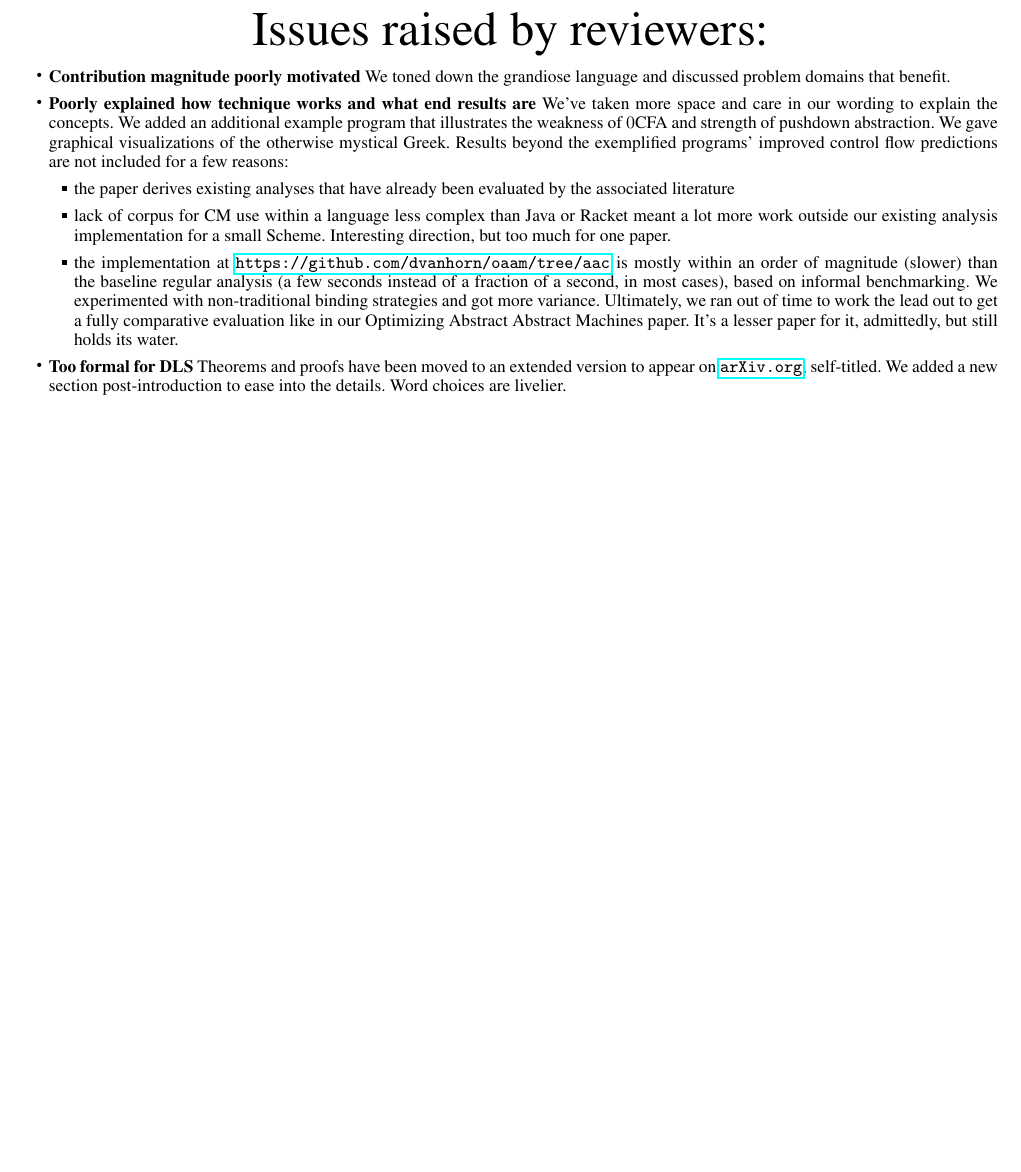
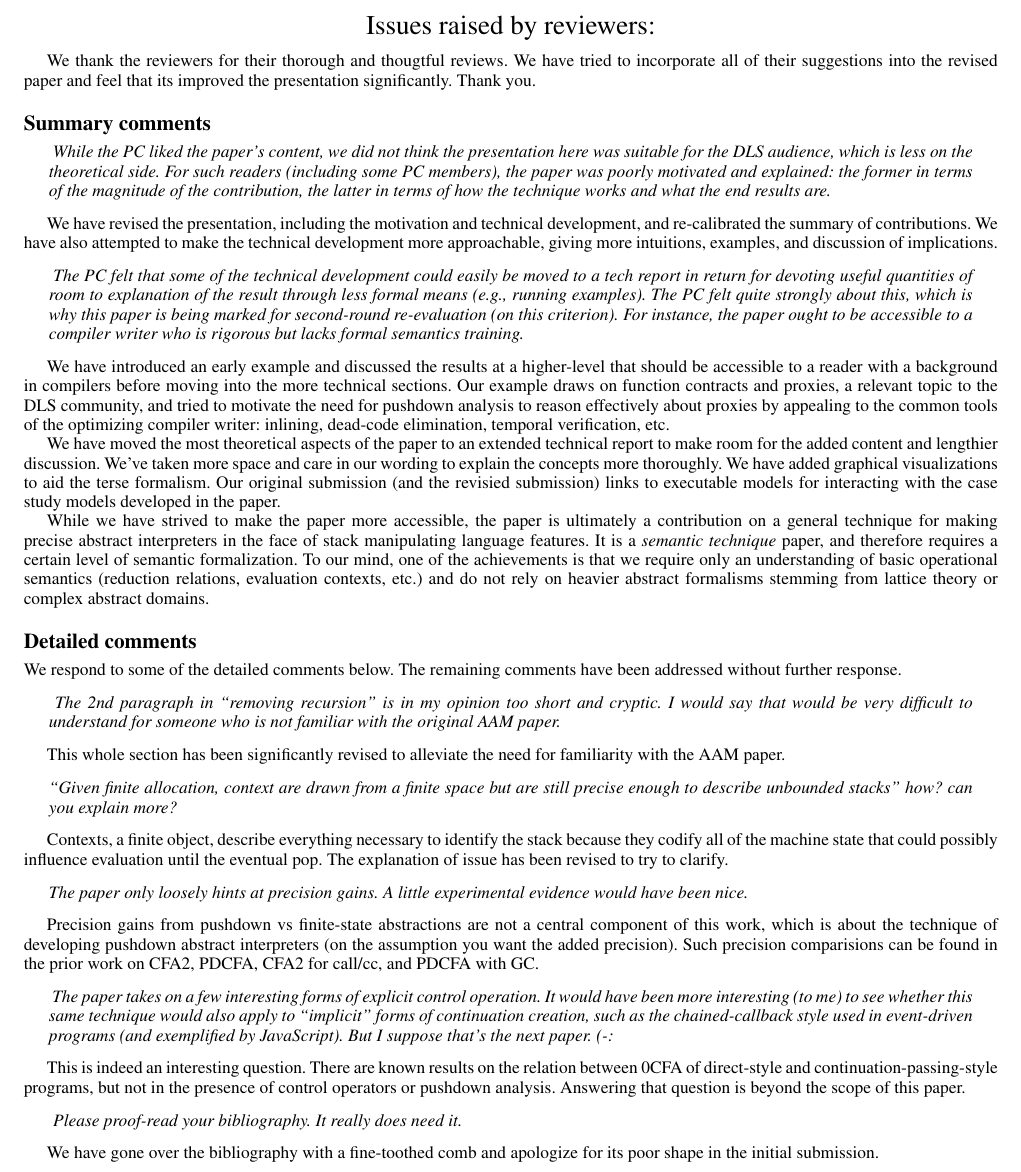
Before and after one commit to dvanhorn/aac, a LaTeX paper (paper/papersigplan.tex, which reads paper/coverpage.tex): part of page 1 of 11, cut so that both start at the same text, the shorter picture padded with empty space. Compiled offline with pdfLaTeX; a missing font is replaced by an installed copy or a similar font.

Commit message:
coverpage.tex

```diff
--- a/paper/coverpage.tex
+++ b/paper/coverpage.tex
@@ -1,34 +1,149 @@
 \begin{titlepage}
   \begin{center}
-    \Huge{Issues raised by reviewers:}
+    \Large{Issues raised by reviewers:}
   \end{center}
-  \begin{itemize}
-  \item{\textbf{Contribution magnitude poorly motivated}
-      We toned down the grandiose language and discussed problem domains that benefit.}
-  \item{\textbf{Poorly explained how technique works and what end results are}
-      We've taken more space and care in our wording to explain the concepts.
-      We added an additional example program that illustrates the weakness of \zcfa{} and strength of pushdown abstraction.
+
+
+We thank the reviewers for their thorough and thougtful reviews.  We
+have tried to incorporate all of their suggestions into the revised
+paper and feel that its improved the presentation significantly.  Thank you.
+
+\section*{Summary comments}
+
+\begin{quote}
+\emph{
+While the PC liked the paper's content, we did not think the
+presentation here was suitable for the DLS audience, which is less on
+the theoretical side. For such readers (including some PC members),
+the paper was poorly motivated and explained: the former in terms of
+the magnitude of the contribution, the latter in terms of how the
+technique works and what the end results are.}
+\end{quote}
+
+We have revised the presentation, including the motivation and
+technical development, and re-calibrated the summary of contributions.
+We have also attempted to make the technical development more
+approachable, giving more intuitions, examples, and discussion of
+implications.
+
+\begin{quote}
+\emph{
+The PC felt that some of the technical development could easily be
+moved to a tech report in return for devoting useful quantities of
+room to explanation of the result through less formal means (e.g.,
+running examples). The PC felt quite strongly about this, which is why
+this paper is being marked for second-round re-evaluation (on this
+criterion). For instance, the paper ought to be accessible to a
+compiler writer who is rigorous but lacks formal semantics training.}
+\end{quote}
+
+We have introduced an early example and discussed the results at a
+higher-level that should be accessible to a reader with a background
+in compilers before moving into the more technical sections.  Our
+example draws on function contracts and proxies, a relevant topic to
+the DLS community, and tried to motivate the need for pushdown
+analysis to reason effectively about proxies by appealing to the
+common tools of the optimizing compiler writer: inlining, dead-code
+elimination, temporal verification, etc.
+
+We have moved the most theoretical aspects of the paper to an extended
+technical report to make room for the added content and lengthier
+discussion.  We've taken more space and care in our wording to explain
+the concepts more thoroughly.  We have added graphical visualizations
+to aid the terse formalism.  Our original submission (and the revisied
+submission) links to executable models for interacting with the case
+study models developed in the paper.
+
+While we have strived to make the paper more accessible, the paper is
+ultimately a contribution on a general technique for making precise
+abstract interpreters in the face of stack manipulating language
+features.  It is a \emph{semantic technique} paper, and therefore
+requires a certain level of semantic formalization.  To our mind, one
+of the achievements is that we require only an understanding of basic
+operational semantics (reduction relations, evaluation contexts, etc.)
+and do not rely on heavier abstract formalisms stemming from lattice
+theory or complex abstract domains.
+
+
+\section*{Detailed comments}
+
+We respond to some of the detailed comments below.  The remaining
+comments have been addressed without further response.
+
+\begin{quote}
+\emph{
+  The 2nd paragraph in ``removing recursion'' is in my opinion too short and cryptic. I would say that would be very difficult to understand for someone who is not familiar with the original AAM paper.}
+\end{quote}
+
+This whole section has been significantly revised to alleviate the
+need for familiarity with the AAM paper.
+
+\begin{quote}
+\emph{``Given finite allocation, context are drawn from a finite space
+  but are still precise enough to describe unbounded stacks'' how?
+  can you explain more?}
+\end{quote}
+
+Contexts, a finite object, describe everything necessary to identify
+the stack because they codify all of the machine state that could
+possibly influence evaluation until the eventual pop.  The explanation
+of issue has been revised to try to clarify.
+
+\begin{quote}
+\emph{The paper only loosely hints at precision gains. A little experimental
+evidence would have been nice.}
+\end{quote}
+
+Precision gains from pushdown vs finite-state abstractions are not a
+central component of this work, which is about the technique of
+developing pushdown abstract interpreters (on the assumption you want
+the added precision).  Such precision comparisions can be found in the
+prior work on CFA2, PDCFA, CFA2 for call/cc, and PDCFA with GC.
+
+\begin{quote}
+\emph{
+The paper takes on a few interesting forms of explicit control
+  operation. It would have been more interesting (to me) to see
+  whether this same technique would also apply to ``implicit'' forms of
+  continuation creation, such as the chained-callback style used in
+  event-driven programs (and exemplified by JavaScript). But I suppose
+  that's the next paper. (-:}
+\end{quote}
+
+This is indeed an interesting question.  There are known results on
+the relation between 0CFA of direct-style and
+continuation-passing-style programs, but not in the presence of
+control operators or pushdown analysis.  Answering that question is
+beyond the scope of this paper.
+
+\begin{quote}
+\emph{
+Please proof-read your bibliography. It really does need it.}
+\end{quote}
+
+We have gone over the bibliography with a fine-toothed comb and
+apologize for its poor shape in the initial submission.
+
+
 %
-      We gave graphical visualizations of the otherwise mystical Greek.
-%
-    Results beyond the exemplified programs' improved control flow predictions are not included for a few reasons:
-    \begin{itemize}
-    \item{the paper derives existing analyses that have already been evaluated by the associated literature}
-    \item{lack of corpus for CM use within a language less complex than Java or Racket meant a lot more work outside our existing analysis implementation for a small Scheme.
-%
-Interesting direction, but too much for one paper.}
-    \item{the implementation at \url{https://github.com/dvanhorn/oaam/tree/aac} is mostly within an order of magnitude (slower) than the baseline regular analysis (a few seconds instead of a fraction of a second, in most cases), based on informal benchmarking.
-        %
-We experimented with non-traditional binding strategies and got more variance.
-%
-Ultimately, we ran out of time to work the lead out to get a fully comparative evaluation like in our Optimizing Abstract Abstract Machines paper.
-%
-It's a lesser paper for it, admittedly, but still holds its water.}
-    \end{itemize}
-  }
-  \item{\textbf{Too formal for DLS}
-      Theorems and proofs have been moved to an extended version to appear on \url{arXiv.org}, self-titled.
-      We added a new section post-introduction to ease into the details.
-      Word choices are livelier.}
-  \end{itemize}
+%%     Results beyond the exemplified programs' improved control flow predictions are not included for a few reasons:
+%%     \begin{itemize}
+%%     \item{the paper derives existing analyses that have already been evaluated by the associated literature}
+%%     \item{lack of corpus for CM use within a language less complex than Java or Racket meant a lot more work outside our existing analysis implementation for a small Scheme.
+%% %
+%% Interesting direction, but too much for one paper.}
+%%     \item{the implementation at \url{https://github.com/dvanhorn/oaam/tree/aac} is mostly within an order of magnitude (slower) than the baseline regular analysis (a few seconds instead of a fraction of a second, in most cases), based on informal benchmarking.
+%%         %
+%% We experimented with non-traditional binding strategies and got more variance.
+%% %
+%% Ultimately, we ran out of time to work the lead out to get a fully comparative evaluation like in our Optimizing Abstract Abstract Machines paper.
+%% %
+%% It's a lesser paper for it, admittedly, but still holds its water.}
+%%     \end{itemize}
+%%   }
+%%   \item{\textbf{Too formal for DLS:} Theorems and proofs have been
+%%     moved to an extended version to appear on \url{arXiv.org}.  In
+%%     their place we have incorporated examples, intuitions, and
+%%     gentlier introductions to the technical development.  }
+%%   \end{itemize}
 \end{titlepage}
```
